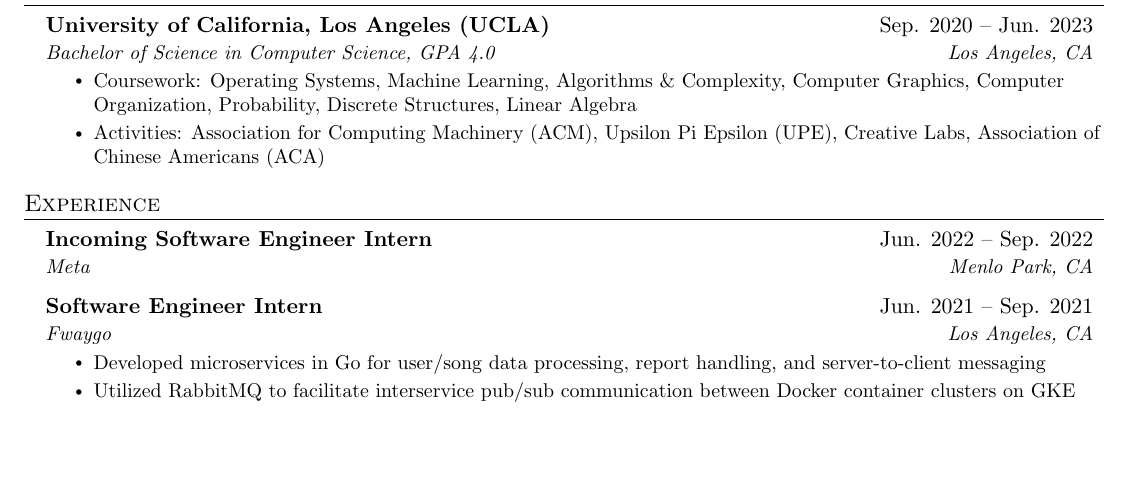
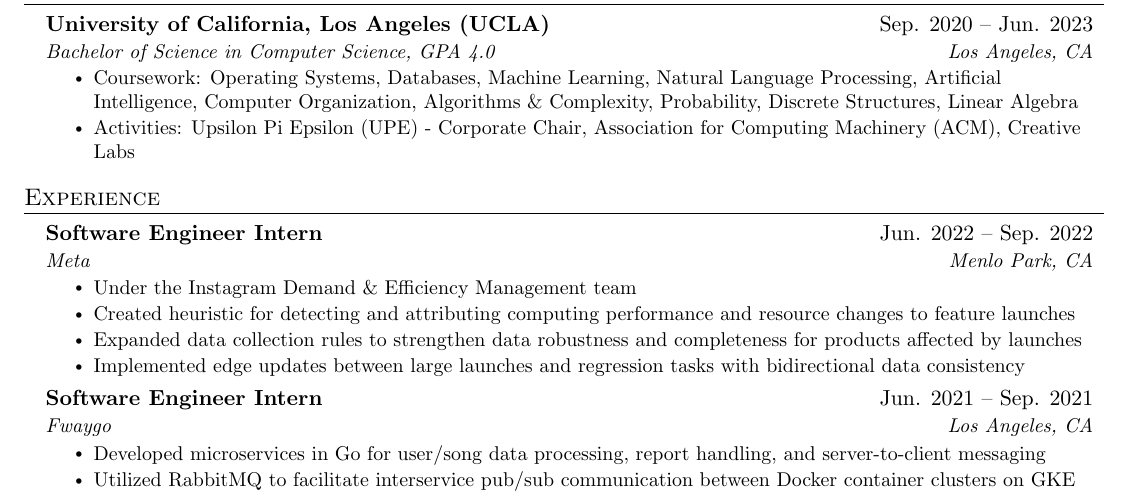
Before and after one commit to justinHe123/Resume, a LaTeX CV (jakes/resume.tex): part of the page, cut so that both start at the same text, the shorter picture padded with empty space. Compiled offline with pdfLaTeX.

Commit message:
update resume

```diff
--- a/jakes/resume.tex
+++ b/jakes/resume.tex
@@ -127,9 +127,9 @@
       {University of California, Los Angeles (UCLA)}{Sep. 2020 -- Jun. 2023}
       {Bachelor of Science in Computer Science, GPA 4.0}{Los Angeles, CA}
       \resumeItemListStart
-        \resumeItem{Coursework: Operating Systems, Machine Learning, Algorithms \& Complexity, Computer Graphics, Computer Organization, Probability, Discrete Structures, Linear Algebra}
+        \resumeItem{Coursework: Operating Systems, Databases, Machine Learning, Natural Language Processing, Artificial Intelligence, Computer Organization, Algorithms \& Complexity, Probability, Discrete Structures, Linear Algebra}
         % REGINA: Remove next line
-        \resumeItem{Activities: Association for Computing Machinery (ACM), Upsilon Pi Epsilon (UPE), Creative Labs, Association of Chinese Americans (ACA)}
+        \resumeItem{Activities: Upsilon Pi Epsilon (UPE) - Corporate Chair, Association for Computing Machinery (ACM), Creative Labs}
     \resumeItemListEnd
 
   \resumeSubHeadingListEnd
@@ -140,9 +140,14 @@
   \resumeSubHeadingListStart
 
     \resumeSubheading
-      {Incoming Software Engineer Intern}{Jun. 2022 -- Sep. 2022}
+      {Software Engineer Intern}{Jun. 2022 -- Sep. 2022}
       {Meta}{Menlo Park, CA}
-      \vspace{1pt}
+      \resumeItemListStart
+        \resumeItem{Under the Instagram Demand \& Efficiency Management team}
+        \resumeItem{Created heuristic for detecting and attributing computing performance and resource changes to feature launches}
+        \resumeItem{Expanded data collection rules to strengthen data robustness and completeness for products affected by launches}
+        \resumeItem{Implemented edge updates between large launches and regression tasks with bidirectional data consistency}
+      \resumeItemListEnd
 
     \resumeSubheading
       {Software Engineer Intern}{Jun. 2021 -- Sep. 2021}
```
Also changed, not shown: jakes/resume.pdf, 1 other file.
